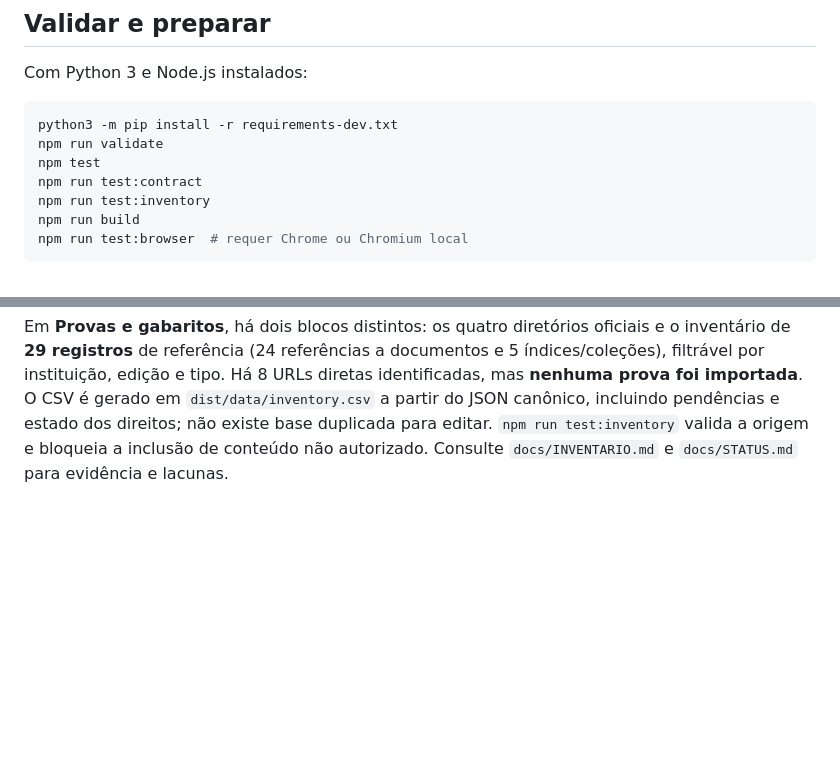
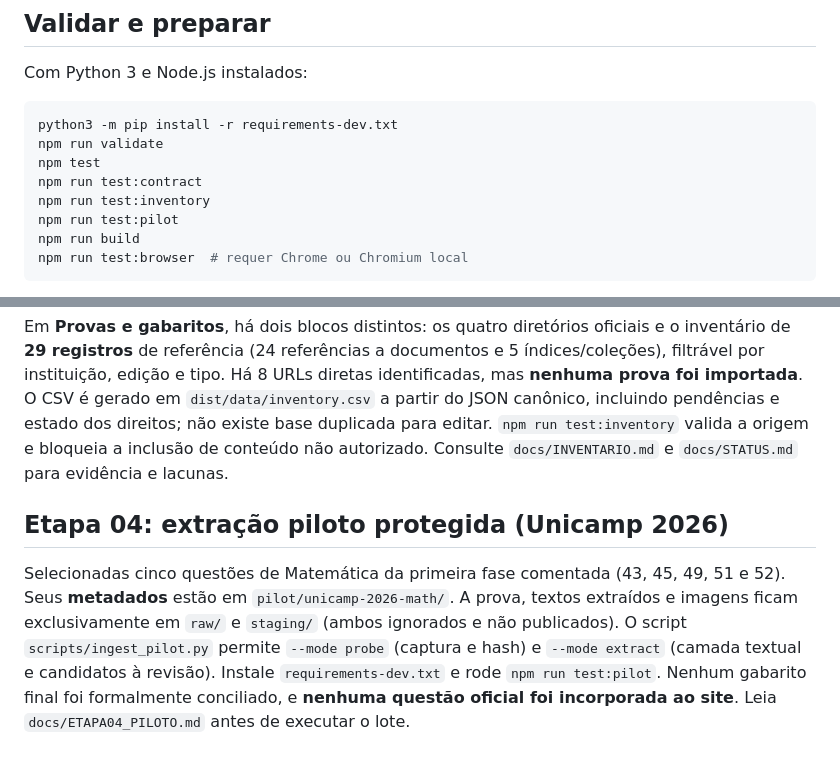
Before and after one commit to felipeortuzal/vestibular-aberto, a Markdown page: README.md, 2 parts joined by grey strips. GitHub-like rendering; blank space fills up the shorter version.

Commit message:
docs: registra seleção, evidências visuais, pipeline e pendências do piloto

````diff
--- a/README.md
+++ b/README.md
@@ -53,6 +53,7 @@ npm run validate
 npm test
 npm run test:contract
 npm run test:inventory
+npm run test:pilot
 npm run build
 npm run test:browser  # requer Chrome ou Chromium local
 ```
@@ -96,3 +97,7 @@ O módulo `scripts/contracts_v1.py` inclui `export_public_bundle(bundle, taxonom
 A interface V0.3 foi redesenhada com identidade própria, navegação mais direta, tipografia editorial, módulos de estudo e cartões de biblioteca — usando apenas como **referências de experiência** os produtos [Universo Narrado](https://universonarrado.com.br/) e [Estratégia Vestibulares](https://vestibulares.estrategia.com/curso/), sem copiar marcas, conteúdo ou layouts proprietários. Os filtros, o gabarito de demonstração e a persistência local continuam iguais.
 
 Em **Provas e gabaritos**, há dois blocos distintos: os quatro diretórios oficiais e o inventário de **29 registros** de referência (24 referências a documentos e 5 índices/coleções), filtrável por instituição, edição e tipo. Há 8 URLs diretas identificadas, mas **nenhuma prova foi importada**. O CSV é gerado em `dist/data/inventory.csv` a partir do JSON canônico, incluindo pendências e estado dos direitos; não existe base duplicada para editar. `npm run test:inventory` valida a origem e bloqueia a inclusão de conteúdo não autorizado. Consulte `docs/INVENTARIO.md` e `docs/STATUS.md` para evidência e lacunas.
+
+## Etapa 04: extração piloto protegida (Unicamp 2026)
+
+Selecionadas cinco questões de Matemática da primeira fase comentada (43, 45, 49, 51 e 52). Seus **metadados** estão em `pilot/unicamp-2026-math/`. A prova, textos extraídos e imagens ficam exclusivamente em `raw/` e `staging/` (ambos ignorados e não publicados). O script `scripts/ingest_pilot.py` permite `--mode probe` (captura e hash) e `--mode extract` (camada textual e candidatos à revisão). Instale `requirements-dev.txt` e rode `npm run test:pilot`. Nenhum gabarito final foi formalmente conciliado, e **nenhuma questão oficial foi incorporada ao site**. Leia `docs/ETAPA04_PILOTO.md` antes de executar o lote.
````
Also changed, not shown: docs/ETAPA04_PILOTO.md (added, +57 -0 lines).
